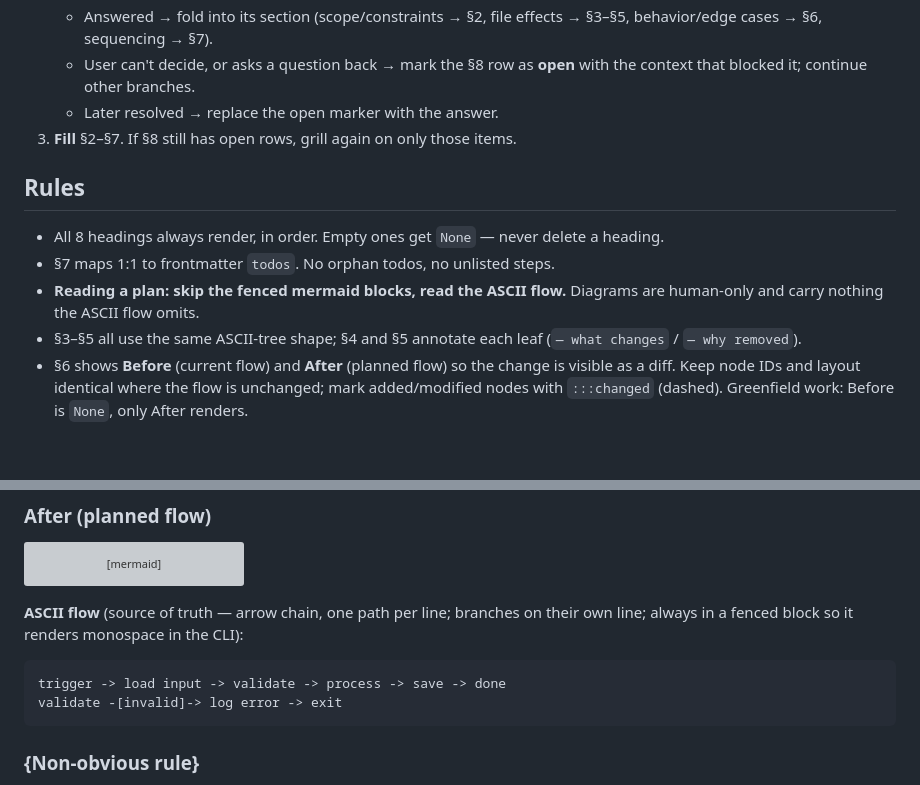
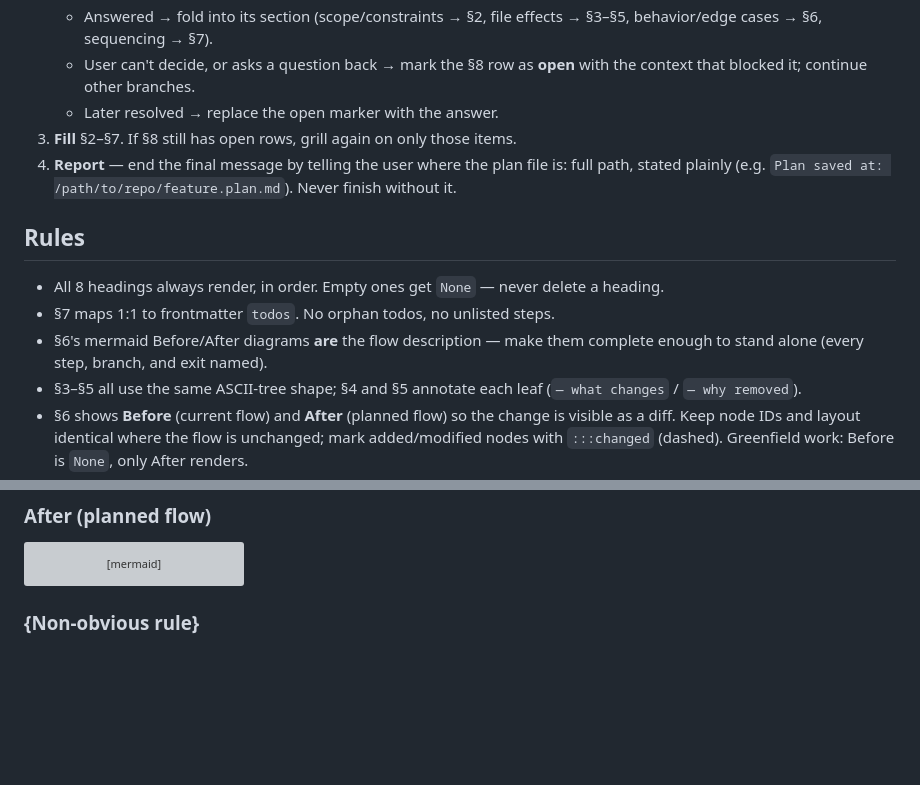
Before and after one commit to newkritsada/ai-agent-coding-skill, a Markdown page: Claude/plan-pattern/SKILL.md, 2 parts joined by grey strips. Rendered like a GitHub page; blank space fills up the shorter version; grey boxes are pictures that could not be loaded.

Commit message:
chore: update skill plan pattern to remove ASCII flow section

````diff
--- a/Claude/plan-pattern/SKILL.md
+++ b/Claude/plan-pattern/SKILL.md
@@ -16,12 +16,13 @@ Defines **plan file structure only**. Stack rules live in the repo's `AGENTS.md`
    - User can't decide, or asks a question back → mark the §8 row as **open** with the context that blocked it; continue other branches.
    - Later resolved → replace the open marker with the answer.
 3. **Fill** §2–§7. If §8 still has open rows, grill again on only those items.
+4. **Report** — end the final message by telling the user where the plan file is: full path, stated plainly (e.g. `Plan saved at: /path/to/repo/feature.plan.md`). Never finish without it.
 
 ## Rules
 
 - All 8 headings always render, in order. Empty ones get `None` — never delete a heading.
 - §7 maps 1:1 to frontmatter `todos`. No orphan todos, no unlisted steps.
-- **Reading a plan: skip the fenced mermaid blocks, read the ASCII flow.** Diagrams are human-only and carry nothing the ASCII flow omits.
+- §6's mermaid Before/After diagrams **are** the flow description — make them complete enough to stand alone (every step, branch, and exit named).
 - §3–§5 all use the same ASCII-tree shape; §4 and §5 annotate each leaf (`— what changes` / `— why removed`).
 - §6 shows **Before** (current flow) and **After** (planned flow) so the change is visible as a diff. Keep node IDs and layout identical where the flow is unchanged; mark added/modified nodes with `:::changed` (dashed). Greenfield work: Before is `None`, only After renders.
 - Compact: tables, bullets, paths. Concrete names — no "etc." or "similar to existing". Complex plans get more *rows*, not longer *sentences*.
@@ -111,13 +111,6 @@ flowchart TD
   classDef changed stroke-dasharray: 5 5
 ```
 
-**ASCII flow** (source of truth — arrow chain, one path per line; branches on their own line; always in a fenced block so it renders monospace in the CLI):
-
-```
-trigger -> load input -> validate -> process -> save -> done
-validate -[invalid]-> log error -> exit
-```
-
 ### {Non-obvious rule}
 {Optional subsection — only when the plan carries a special rule the flow can't show:
 retry policy, idempotency, naming convention, or "done when…" completion criteria.
````
Also changed, not shown: other parts of Claude/plan-pattern/SKILL.md (+0 -1 lines).
